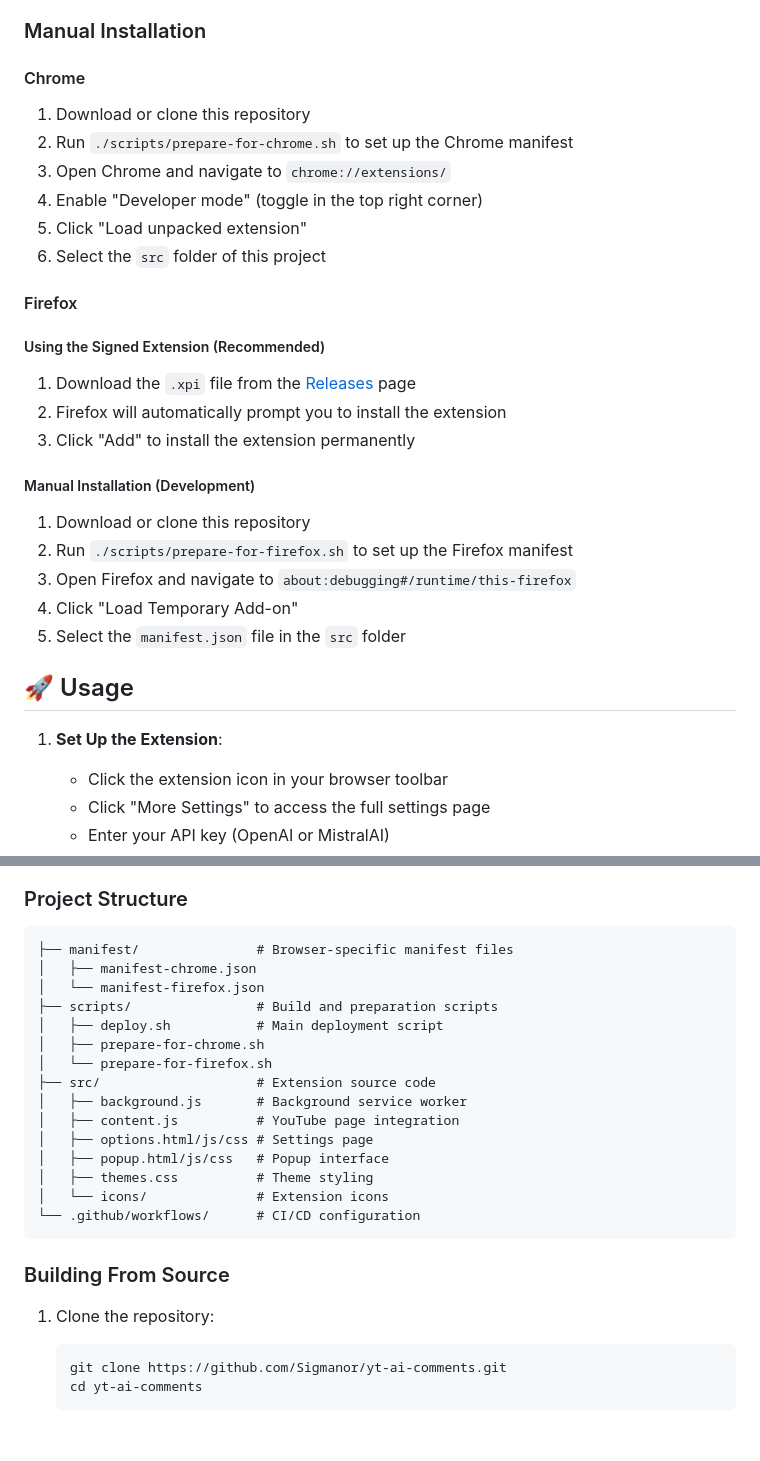
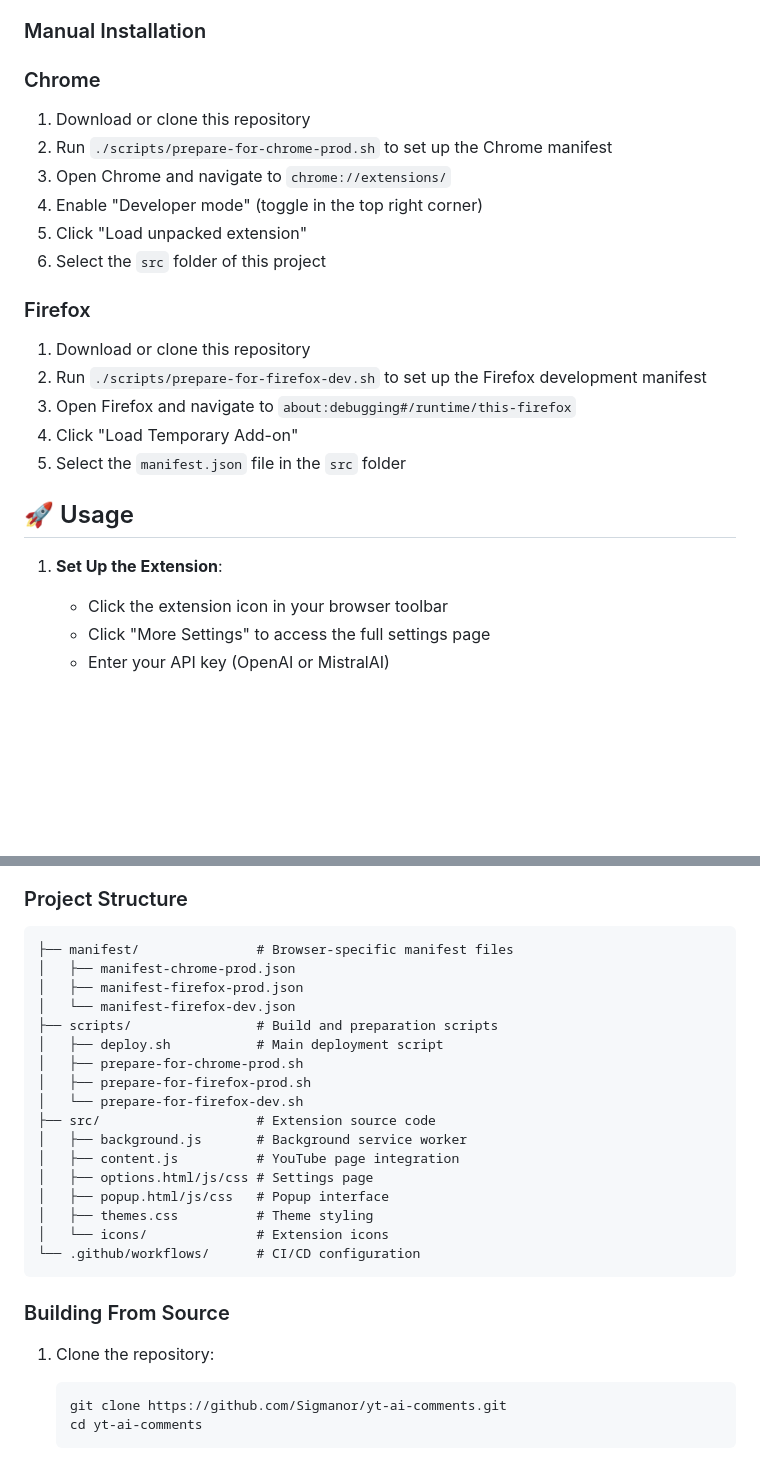
Before and after one commit to Sigmanor/yt-ai-comments, a Markdown page: README.md, 2 parts joined by grey strips. GitHub-like rendering; blank space fills up the shorter version.

Commit message:
docs: update installation instructions for Chrome and Firefox
Updated the installation instructions for both Chrome and Firefox. The Chrome instructions now reference the production script, and the Firefox instructions now include a development setup option.

````diff
--- a/README.md
+++ b/README.md
@@ -58,27 +58,19 @@ YouTube AI Comments Generator is a browser extension that helps you craft engagi
 
 ### Manual Installation
 
-#### Chrome
+### Chrome
 
 1. Download or clone this repository
-2. Run `./scripts/prepare-for-chrome.sh` to set up the Chrome manifest
+2. Run `./scripts/prepare-for-chrome-prod.sh` to set up the Chrome manifest
 3. Open Chrome and navigate to `chrome://extensions/`
 4. Enable "Developer mode" (toggle in the top right corner)
 5. Click "Load unpacked extension"
 6. Select the `src` folder of this project
 
-#### Firefox
-
-##### Using the Signed Extension (Recommended)
-
-1. Download the `.xpi` file from the [Releases](https://github.com/Sigmanor/yt-ai-comments/releases) page
-2. Firefox will automatically prompt you to install the extension
-3. Click "Add" to install the extension permanently
-
-##### Manual Installation (Development)
+### Firefox
 
 1. Download or clone this repository
-2. Run `./scripts/prepare-for-firefox.sh` to set up the Firefox manifest
+2. Run `./scripts/prepare-for-firefox-dev.sh` to set up the Firefox development manifest
 3. Open Firefox and navigate to `about:debugging#/runtime/this-firefox`
 4. Click "Load Temporary Add-on"
 5. Select the `manifest.json` file in the `src` folder
@@ -86,6 +78,7 @@ YouTube AI Comments Generator is a browser extension that helps you craft engagi
 ## 🚀 Usage
 
 1. **Set Up the Extension**:
+
    - Click the extension icon in your browser toolbar
    - Click "More Settings" to access the full settings page
    - Enter your API key (OpenAI or MistralAI)
@@ -137,12 +130,14 @@ YouTube AI Comments Generator is a browser extension that helps you craft engagi
 
 ```
 ├── manifest/               # Browser-specific manifest files
-│   ├── manifest-chrome.json
-│   └── manifest-firefox.json
+│   ├── manifest-chrome-prod.json
+│   ├── manifest-firefox-prod.json
+│   └── manifest-firefox-dev.json
 ├── scripts/                # Build and preparation scripts
 │   ├── deploy.sh           # Main deployment script
-│   ├── prepare-for-chrome.sh
-│   └── prepare-for-firefox.sh
+│   ├── prepare-for-chrome-prod.sh
+│   ├── prepare-for-firefox-prod.sh
+│   └── prepare-for-firefox-dev.sh
 ├── src/                    # Extension source code
 │   ├── background.js       # Background service worker
 │   ├── content.js          # YouTube page integration
@@ -156,6 +151,7 @@ YouTube AI Comments Generator is a browser extension that helps you craft engagi
 ### Building From Source
 
 1. Clone the repository:
+
    ```bash
    git clone https://github.com/Sigmanor/yt-ai-comments.git
    cd yt-ai-comments
````
Also changed, not shown: other parts of README.md (+10 -10 lines).
